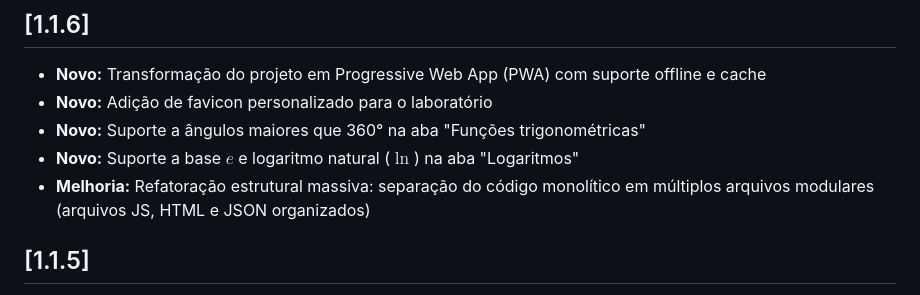
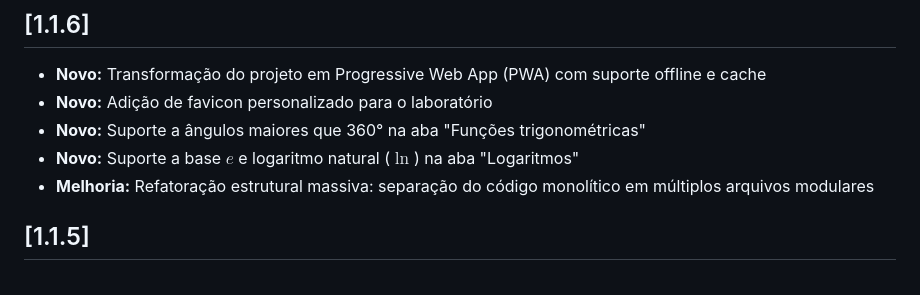
Before and after one commit to Kacheetado/Laborat-rio-de-N-meros-Irracionais, a Markdown page: CHANGELOG.md, the part around the change. Drawn GitHub-style.

```diff
--- a/CHANGELOG.md
+++ b/CHANGELOG.md
@@ -5,7 +5,7 @@
 - **Novo:** Adição de favicon personalizado para o laboratório
 - **Novo:** Suporte a ângulos maiores que 360° na aba "Funções trigonométricas"
 - **Novo:** Suporte a base $e$ e logaritmo natural ($\ln$) na aba "Logaritmos"
-- **Melhoria:** Refatoração estrutural massiva: separação do código monolítico em múltiplos arquivos modulares (arquivos JS, HTML e JSON organizados)
+- **Melhoria:** Refatoração estrutural massiva: separação do código monolítico em múltiplos arquivos modulares
 
 ## [1.1.5]
 - **Novo:** Malha quadriculada de fundo nos gráficos para suporte à análise visual
```
